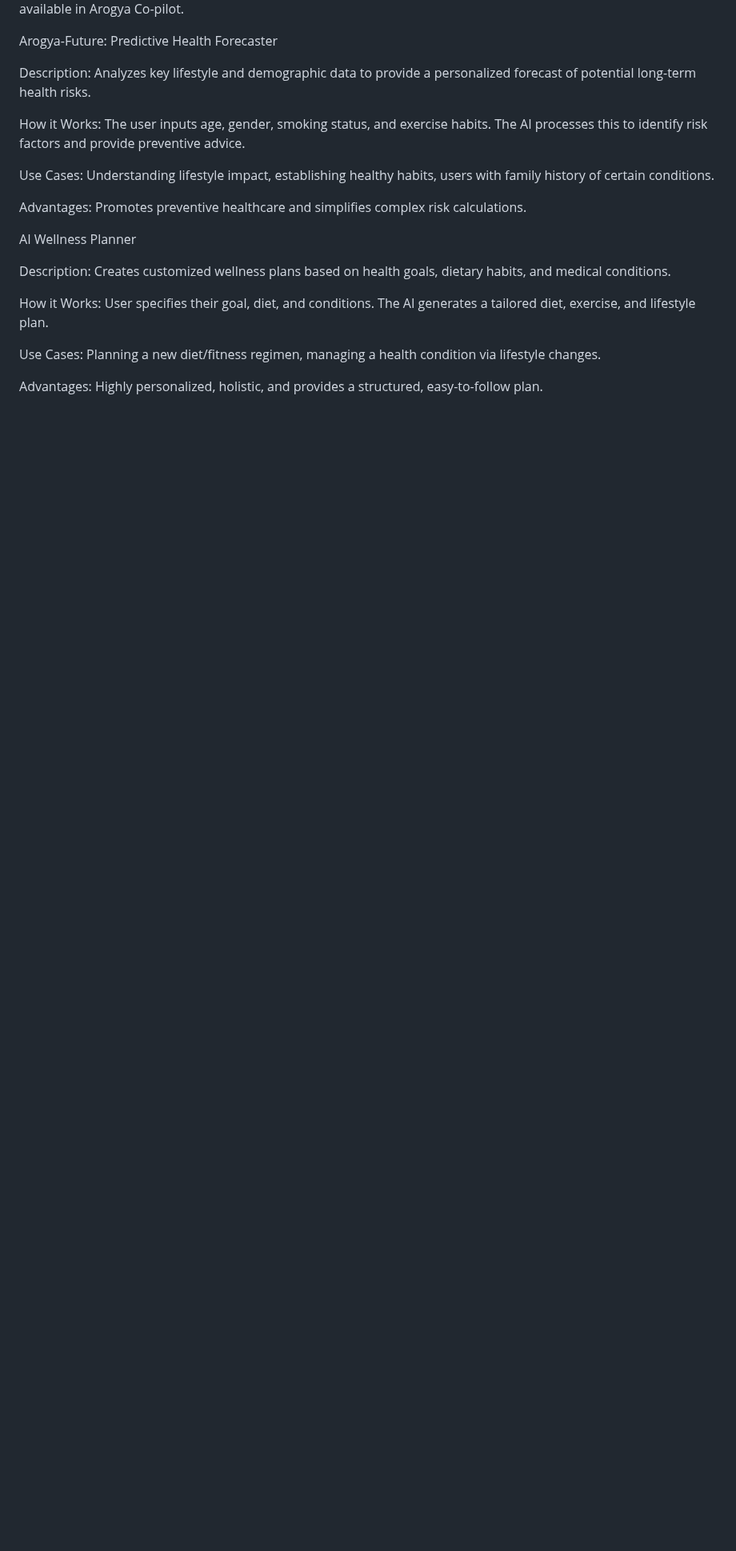
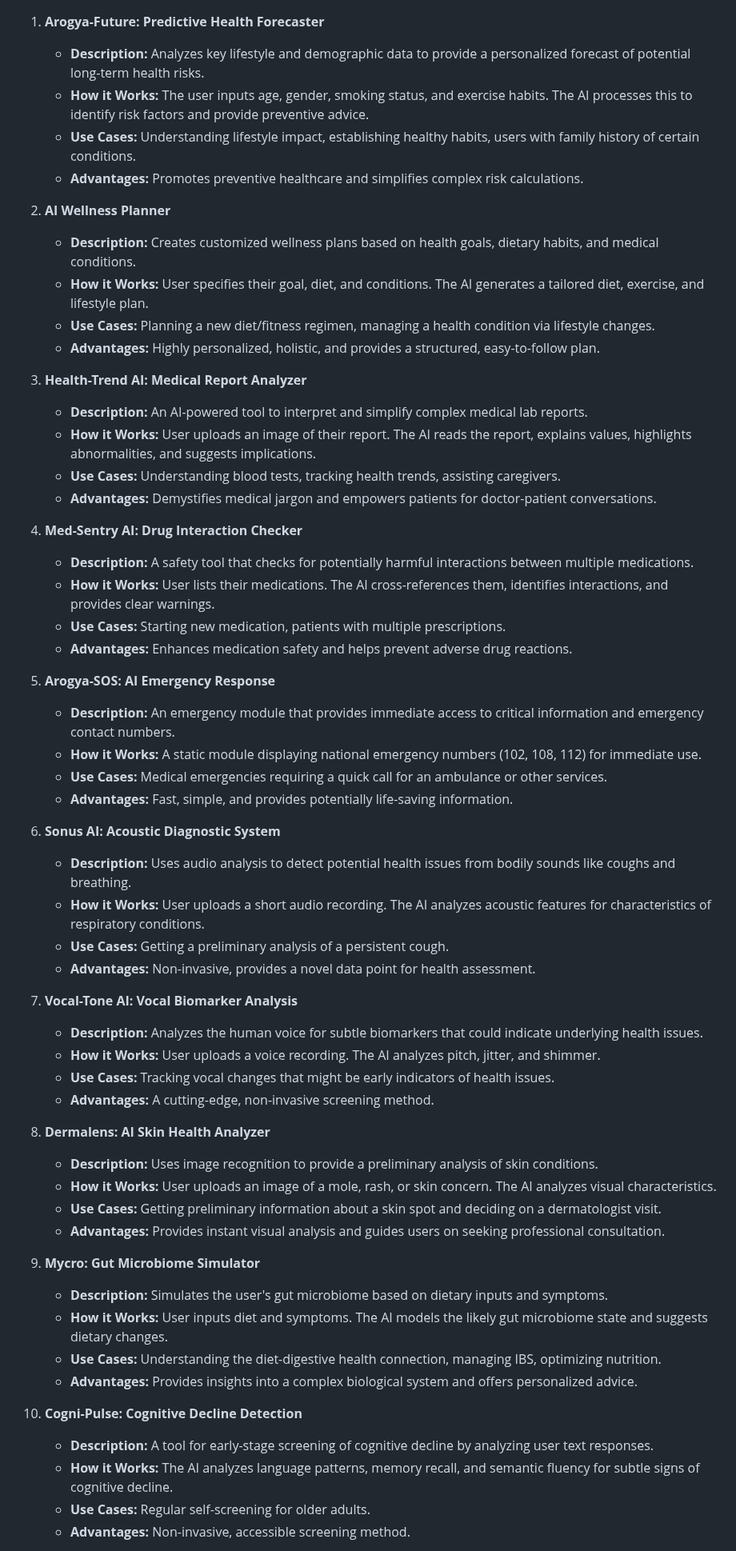
Before and after one commit to saivaibhavtamiri1306/code-blooded, a Markdown page: README.md, the part around one of its changes. Shown at 80% size. Rendered like a GitHub page; blank space fills up the shorter version.

```diff
--- a/README.md
+++ b/README.md
@@ -80,22 +75,62 @@ Scalability: The architecture is highly scalable. New modules can be easily adde
 This section provides a detailed breakdown of each of the 21 health modules available in Arogya Co-pilot.
 
-Arogya-Future: Predictive Health Forecaster
+1.  **Arogya-Future: Predictive Health Forecaster**
+    * **Description:** Analyzes key lifestyle and demographic data to provide a personalized forecast of potential long-term health risks.
+    * **How it Works:** The user inputs age, gender, smoking status, and exercise habits. The AI processes this to identify risk factors and provide preventive advice.
+    * **Use Cases:** Understanding lifestyle impact, establishing healthy habits, users with family history of certain conditions.
+    * **Advantages:** Promotes preventive healthcare and simplifies complex risk calculations.
 
-Description: Analyzes key lifestyle and demographic data to provide a personalized forecast of potential long-term health risks.
+2.  **AI Wellness Planner**
+    * **Description:** Creates customized wellness plans based on health goals, dietary habits, and medical conditions.
+    * **How it Works:** User specifies their goal, diet, and conditions. The AI generates a tailored diet, exercise, and lifestyle plan.
+    * **Use Cases:** Planning a new diet/fitness regimen, managing a health condition via lifestyle changes.
+    * **Advantages:** Highly personalized, holistic, and provides a structured, easy-to-follow plan.
 
-How it Works: The user inputs age, gender, smoking status, and exercise habits. The AI processes this to identify risk factors and provide preventive advice.
+3.  **Health-Trend AI: Medical Report Analyzer**
+    * **Description:** An AI-powered tool to interpret and simplify complex medical lab reports.
+    * **How it Works:** User uploads an image of their report. The AI reads the report, explains values, highlights abnormalities, and suggests implications.
+    * **Use Cases:** Understanding blood tests, tracking health trends, assisting caregivers.
+    * **Advantages:** Demystifies medical jargon and empowers patients for doctor-patient conversations.
 
-Use Cases: Understanding lifestyle impact, establishing healthy habits, users with family history of certain conditions.
+4.  **Med-Sentry AI: Drug Interaction Checker**
+    * **Description:** A safety tool that checks for potentially harmful interactions between multiple medications.
+    * **How it Works:** User lists their medications. The AI cross-references them, identifies interactions, and provides clear warnings.
+    * **Use Cases:** Starting new medication, patients with multiple prescriptions.
+    * **Advantages:** Enhances medication safety and helps prevent adverse drug reactions.
 
-Advantages: Promotes preventive healthcare and simplifies complex risk calculations.
+5.  **Arogya-SOS: AI Emergency Response**
+    * **Description:** An emergency module that provides immediate access to critical information and emergency contact numbers.
+    * **How it Works:** A static module displaying national emergency numbers (102, 108, 112) for immediate use.
+    * **Use Cases:** Medical emergencies requiring a quick call for an ambulance or other services.
+    * **Advantages:** Fast, simple, and provides potentially life-saving information.
 
-AI Wellness Planner
+6.  **Sonus AI: Acoustic Diagnostic System**
+    * **Description:** Uses audio analysis to detect potential health issues from bodily sounds like coughs and breathing.
+    * **How it Works:** User uploads a short audio recording. The AI analyzes acoustic features for characteristics of respiratory conditions.
+    * **Use Cases:** Getting a preliminary analysis of a persistent cough.
+    * **Advantages:** Non-invasive, provides a novel data point for health assessment.
 
-Description: Creates customized wellness plans based on health goals, dietary habits, and medical conditions.
+7.  **Vocal-Tone AI: Vocal Biomarker Analysis**
+    * **Description:** Analyzes the human voice for subtle biomarkers that could indicate underlying health issues.
+    * **How it Works:** User uploads a voice recording. The AI analyzes pitch, jitter, and shimmer.
+    * **Use Cases:** Tracking vocal changes that might be early indicators of health issues.
+    * **Advantages:** A cutting-edge, non-invasive screening method.
 
-How it Works: User specifies their goal, diet, and conditions. The AI generates a tailored diet, exercise, and lifestyle plan.
+8.  **Dermalens: AI Skin Health Analyzer**
+    * **Description:** Uses image recognition to provide a preliminary analysis of skin conditions.
+    * **How it Works:** User uploads an image of a mole, rash, or skin concern. The AI analyzes visual characteristics.
+    * **Use Cases:** Getting preliminary information about a skin spot and deciding on a dermatologist visit.
+    * **Advantages:** Provides instant visual analysis and guides users on seeking professional consultation.
 
-Use Cases: Planning a new diet/fitness regimen, managing a health condition via lifestyle changes.
+9.  **Mycro: Gut Microbiome Simulator**
+    * **Description:** Simulates the user's gut microbiome based on dietary inputs and symptoms.
+    * **How it Works:** User inputs diet and symptoms. The AI models the likely gut microbiome state and suggests dietary changes.
+    * **Use Cases:** Understanding the diet-digestive health connection, managing IBS, optimizing nutrition.
+    * **Advantages:** Provides insights into a complex biological system and offers personalized advice.
 
-Advantages: Highly personalized, holistic, and provides a structured, easy-to-follow plan.
+10. **Cogni-Pulse: Cognitive Decline Detection**
+    * **Description:** A tool for early-stage screening of cognitive decline by analyzing user text responses.
+    * **How it Works:** The AI analyzes language patterns, memory recall, and semantic fluency for subtle signs of cognitive decline.
+    * **Use Cases:** Regular self-screening for older adults.
+    * **Advantages:** Non-invasive, accessible screening method.
 
```
Also changed, not shown: other parts of README.md (+144 -282 lines).
